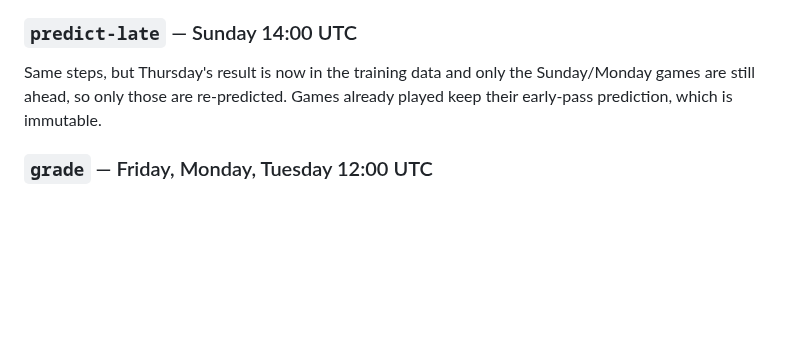
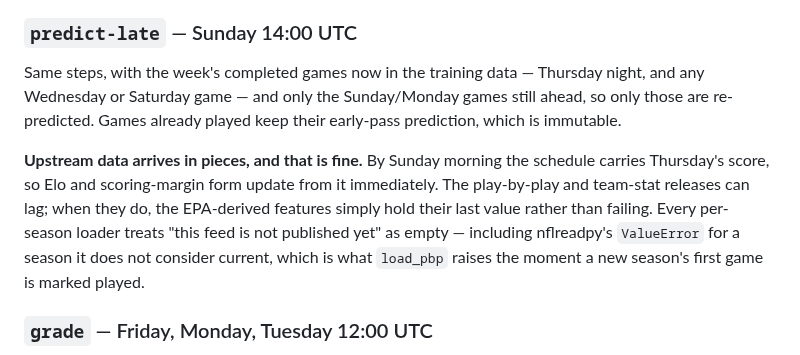
Before and after one commit to Kanishk234/nfl-game-predictor, a Markdown page: docs/WEEKLY_FLOW.md, the part around the change. GitHub-like rendering; blank space fills up the shorter version.

```diff
--- a/docs/WEEKLY_FLOW.md
+++ b/docs/WEEKLY_FLOW.md
@@ -50,9 +50,16 @@ week 1 and week 12 only.
 
 ### `predict-late` — Sunday 14:00 UTC
 
-Same steps, but Thursday's result is now in the training data and only the Sunday/Monday games
-are still ahead, so only those are re-predicted. Games already played keep their early-pass
-prediction, which is immutable.
+Same steps, with the week's completed games now in the training data — Thursday night, and any
+Wednesday or Saturday game — and only the Sunday/Monday games still ahead, so only those are
+re-predicted. Games already played keep their early-pass prediction, which is immutable.
+
+**Upstream data arrives in pieces, and that is fine.** By Sunday morning the schedule carries
+Thursday's score, so Elo and scoring-margin form update from it immediately. The play-by-play
+and team-stat releases can lag; when they do, the EPA-derived features simply hold their last
+value rather than failing. Every per-season loader treats "this feed is not published yet" as
+empty — including nflreadpy's `ValueError` for a season it does not consider current, which is
+what `load_pbp` raises the moment a new season's first game is marked played.
 
 ### `grade` — Friday, Monday, Tuesday 12:00 UTC
 
```
Also changed, not shown: docs/LOG.md (+8 -0 lines).
